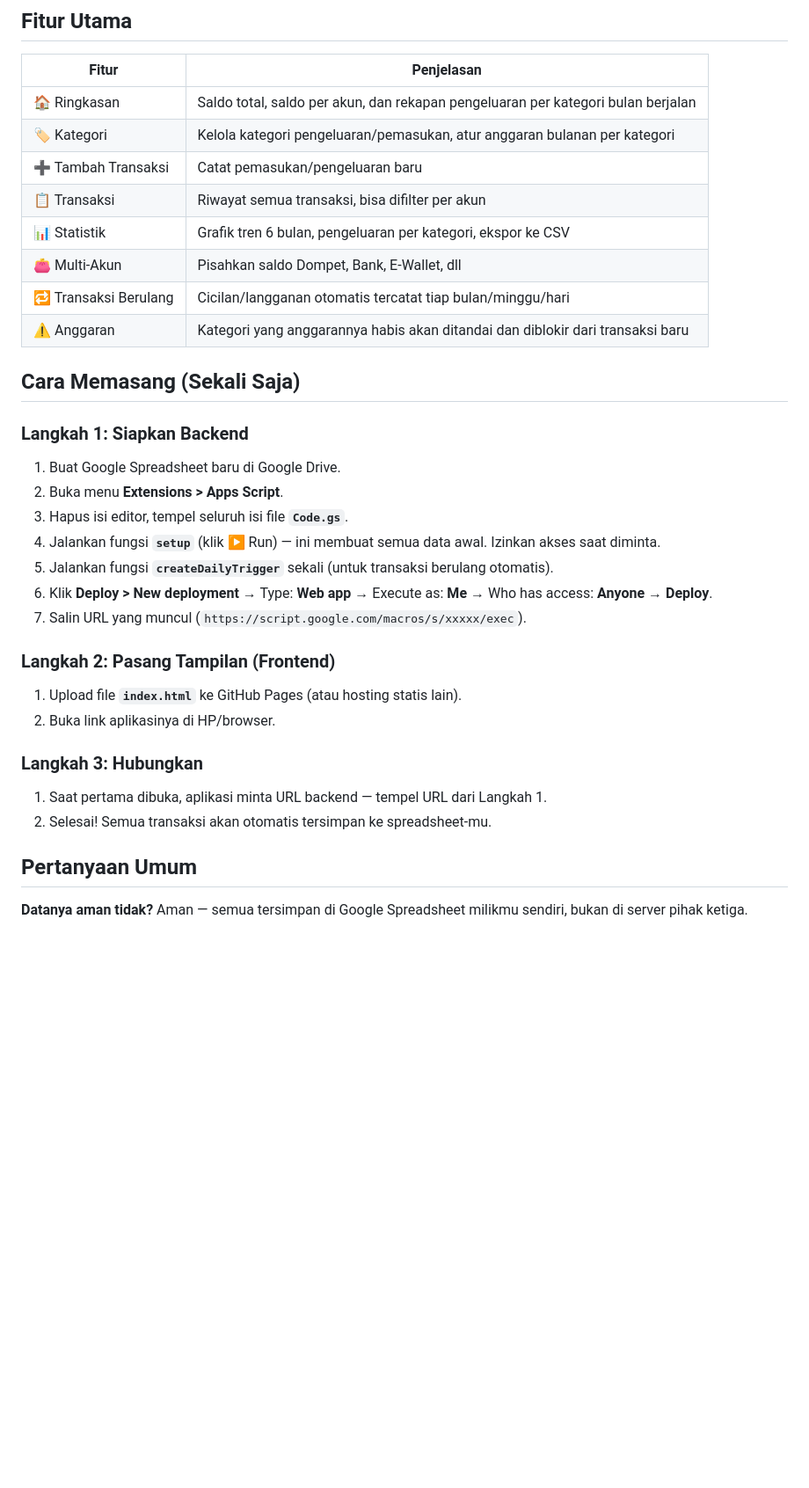
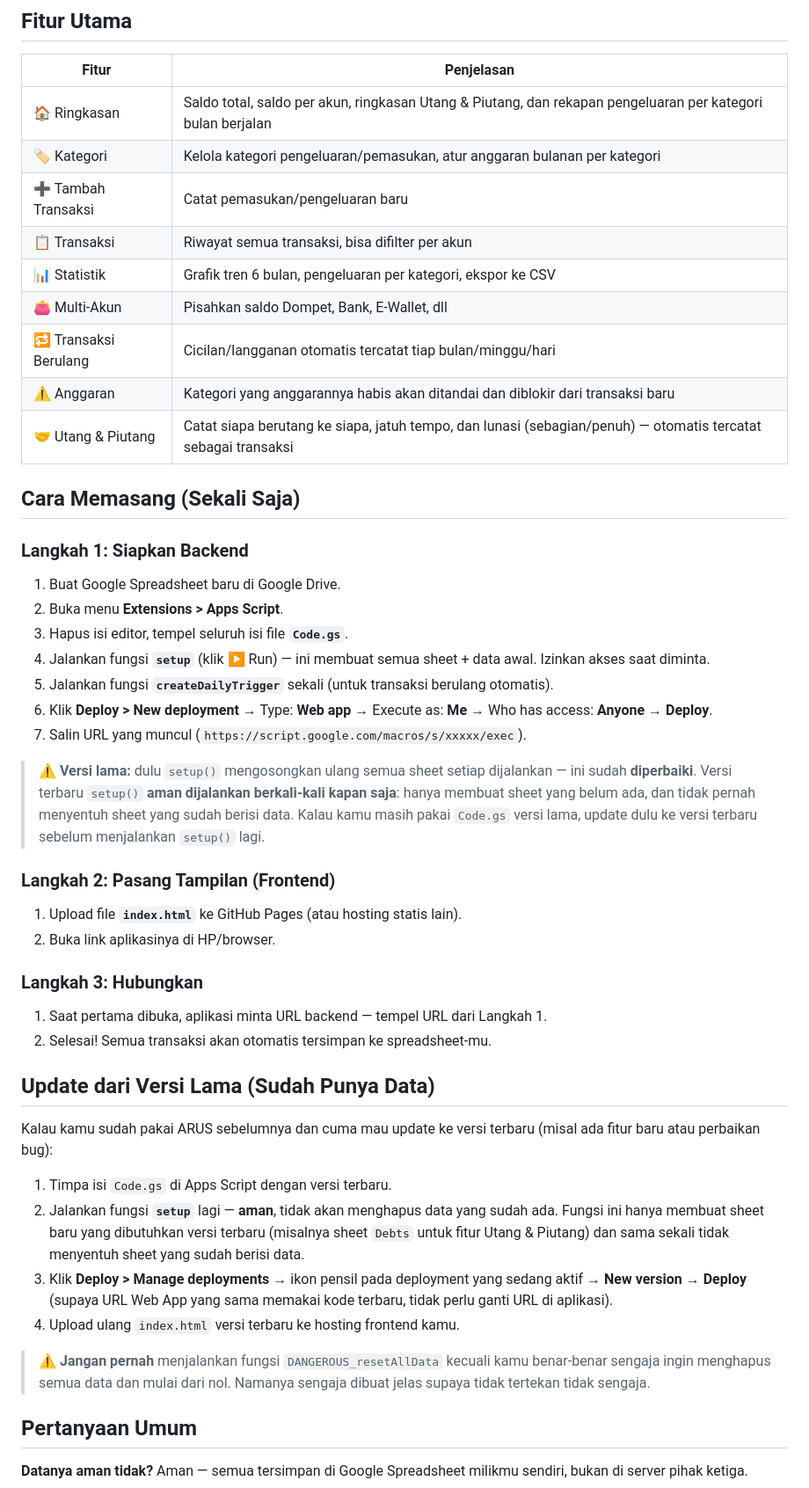
Before and after one commit to mr-aldogeorge/aruskas, a Markdown page: README.md, the part around one of its changes. Shown at 88% size. Rendered like a GitHub page; blank space fills up the shorter version.

Commit message:
New Version
Update +fitur utang piutang

```diff
--- a/README.md
+++ b/README.md
@@ -18,7 +18,7 @@ ARUS adalah aplikasi pencatat pemasukan dan pengeluaran uang, mirip aplikasi keu
 
 | Fitur | Penjelasan |
 |---|---|
-| 🏠 Ringkasan | Saldo total, saldo per akun, dan rekapan pengeluaran per kategori bulan berjalan |
+| 🏠 Ringkasan | Saldo total, saldo per akun, ringkasan Utang & Piutang, dan rekapan pengeluaran per kategori bulan berjalan |
 | 🏷️ Kategori | Kelola kategori pengeluaran/pemasukan, atur anggaran bulanan per kategori |
 | ➕ Tambah Transaksi | Catat pemasukan/pengeluaran baru |
 | 📋 Transaksi | Riwayat semua transaksi, bisa difilter per akun |
@@ -26,6 +26,7 @@ ARUS adalah aplikasi pencatat pemasukan dan pengeluaran uang, mirip aplikasi keu
 | 👛 Multi-Akun | Pisahkan saldo Dompet, Bank, E-Wallet, dll |
 | 🔁 Transaksi Berulang | Cicilan/langganan otomatis tercatat tiap bulan/minggu/hari |
 | ⚠️ Anggaran | Kategori yang anggarannya habis akan ditandai dan diblokir dari transaksi baru |
+| 🤝 Utang & Piutang | Catat siapa berutang ke siapa, jatuh tempo, dan lunasi (sebagian/penuh) — otomatis tercatat sebagai transaksi |
 
 ## Cara Memasang (Sekali Saja)
 
@@ -33,10 +34,12 @@ ARUS adalah aplikasi pencatat pemasukan dan pengeluaran uang, mirip aplikasi keu
 1. Buat Google Spreadsheet baru di Google Drive.
 2. Buka menu **Extensions > Apps Script**.
 3. Hapus isi editor, tempel seluruh isi file **`Code.gs`**.
-4. Jalankan fungsi **`setup`** (klik ▶️ Run) — ini membuat semua data awal. Izinkan akses saat diminta.
+4. Jalankan fungsi **`setup`** (klik ▶️ Run) — ini membuat semua sheet + data awal. Izinkan akses saat diminta.
 5. Jalankan fungsi **`createDailyTrigger`** sekali (untuk transaksi berulang otomatis).
 6. Klik **Deploy > New deployment** → Type: **Web app** → Execute as: **Me** → Who has access: **Anyone** → **Deploy**.
 7. Salin URL yang muncul (`https://script.google.com/macros/s/xxxxx/exec`).
+
+> ⚠️ **Versi lama:** dulu `setup()` mengosongkan ulang semua sheet setiap dijalankan — ini sudah **diperbaiki**. Versi terbaru `setup()` **aman dijalankan berkali-kali kapan saja**: hanya membuat sheet yang belum ada, dan tidak pernah menyentuh sheet yang sudah berisi data. Kalau kamu masih pakai `Code.gs` versi lama, update dulu ke versi terbaru sebelum menjalankan `setup()` lagi.
 
 ### Langkah 2: Pasang Tampilan (Frontend)
 1. Upload file **`index.html`** ke GitHub Pages (atau hosting statis lain).
@@ -45,6 +48,17 @@ ARUS adalah aplikasi pencatat pemasukan dan pengeluaran uang, mirip aplikasi keu
 ### Langkah 3: Hubungkan
 1. Saat pertama dibuka, aplikasi minta URL backend — tempel URL dari Langkah 1.
 2. Selesai! Semua transaksi akan otomatis tersimpan ke spreadsheet-mu.
+
+## Update dari Versi Lama (Sudah Punya Data)
+
+Kalau kamu sudah pakai ARUS sebelumnya dan cuma mau update ke versi terbaru (misal ada fitur baru atau perbaikan bug):
+
+1. Timpa isi `Code.gs` di Apps Script dengan versi terbaru.
+2. Jalankan fungsi **`setup`** lagi — **aman**, tidak akan menghapus data yang sudah ada. Fungsi ini hanya membuat sheet baru yang dibutuhkan versi terbaru (misalnya sheet `Debts` untuk fitur Utang & Piutang) dan sama sekali tidak menyentuh sheet yang sudah berisi data.
+3. Klik **Deploy > Manage deployments** → ikon pensil pada deployment yang sedang aktif → **New version** → **Deploy** (supaya URL Web App yang sama memakai kode terbaru, tidak perlu ganti URL di aplikasi).
+4. Upload ulang `index.html` versi terbaru ke hosting frontend kamu.
+
+> ⚠️ **Jangan pernah** menjalankan fungsi `DANGEROUS_resetAllData` kecuali kamu benar-benar sengaja ingin menghapus semua data dan mulai dari nol. Namanya sengaja dibuat jelas supaya tidak tertekan tidak sengaja.
 
 ## Pertanyaan Umum
 
```
Also changed, not shown: other parts of README.md (+33 -4 lines).
